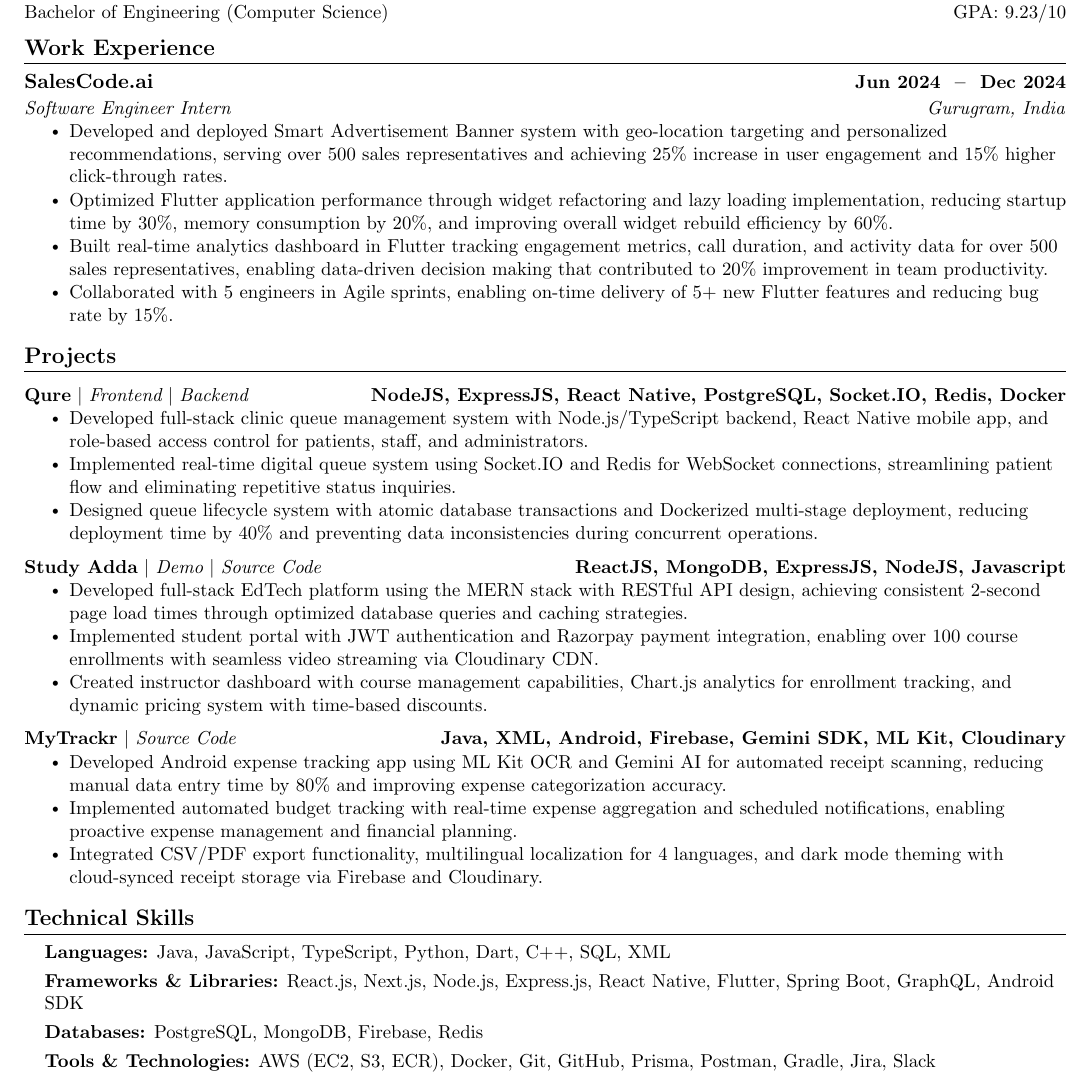
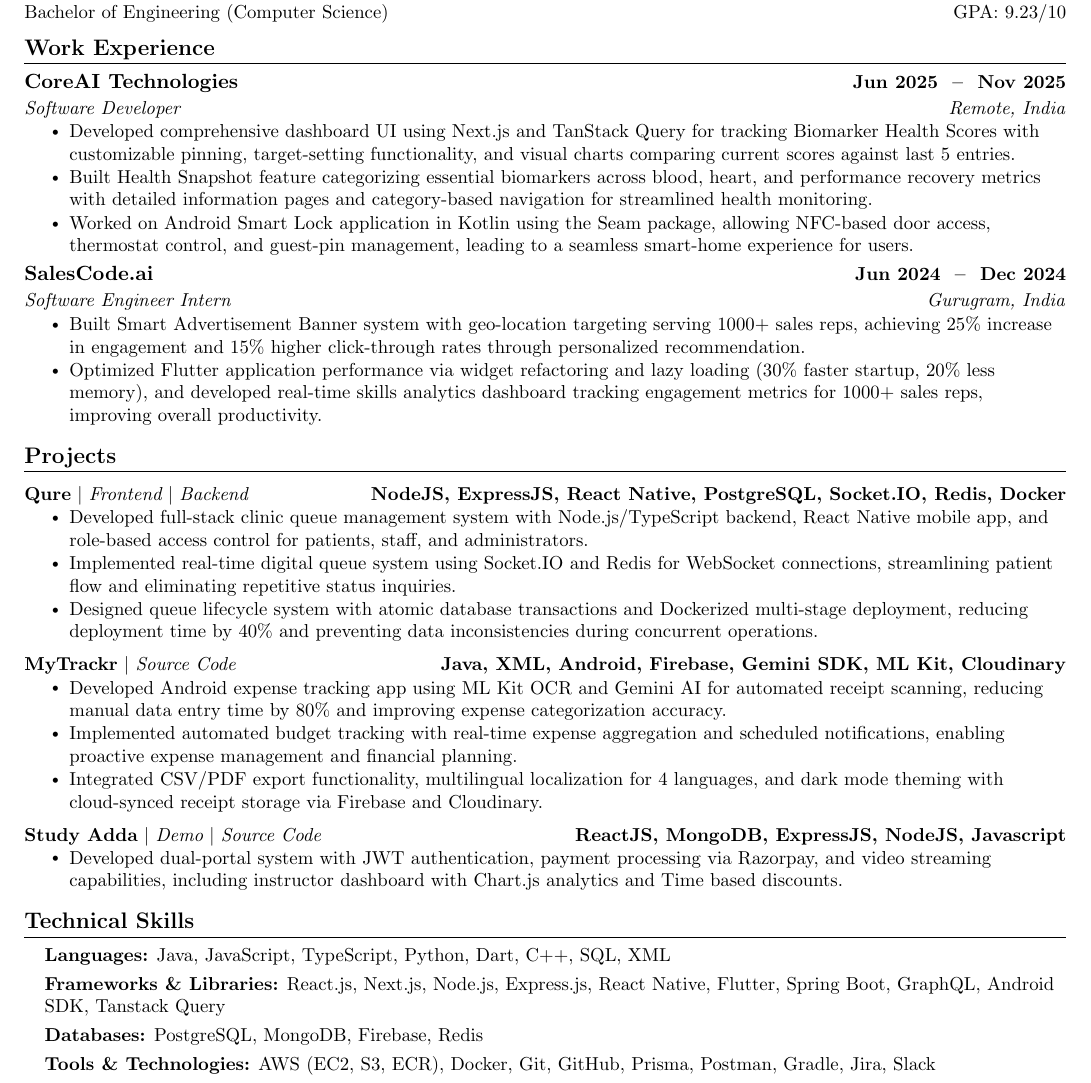
Before and after one commit to Manpreet-Singh-Kamboj/My-Resume-Template, a LaTeX CV (resume.tex): part of the page, cut so that both start at the same text. Compiled offline with pdfLaTeX.

Commit message:
Updated Resume

```diff
--- a/resume.tex
+++ b/resume.tex
@@ -99,14 +99,22 @@
 %-----------EXPERIENCE-----------
 \section{Work Experience}
 \resumeSubHeadingListStart
+
+    \resumeSubheading
+      {CoreAI Technologies}{Jun\space2025 \space -- \space Nov\space2025}
+      {Software Developer}{Remote, India}
+    \resumeItemListStart
+        \resumeItem{Developed comprehensive dashboard UI using Next.js and TanStack Query for tracking Biomarker Health Scores with customizable pinning, target-setting functionality, and visual charts comparing current scores against last 5 entries.}
+        \resumeItem{Built Health Snapshot feature categorizing essential biomarkers across blood, heart, and performance recovery metrics with detailed information pages and category-based navigation for streamlined health monitoring.}
+        \resumeItem{Worked on Android Smart Lock application in Kotlin using the Seam package, allowing NFC-based door access, thermostat control, and guest-pin management, leading to a seamless smart-home experience for users.}
+    \resumeItemListEnd
+
     \resumeSubheading
       {SalesCode.ai}{Jun\space2024 \space -- \space Dec\space2024}
       {Software Engineer Intern}{Gurugram, India}
     \resumeItemListStart
-        \resumeItem{Developed and deployed Smart Advertisement Banner system with geo-location targeting and personalized recommendations, serving over 500 sales representatives and achieving 25\% increase in user engagement and 15\% higher click-through rates.}
-        \resumeItem{Optimized Flutter application performance through widget refactoring and lazy loading implementation, reducing startup time by 30\%, memory consumption by 20\%, and improving overall widget rebuild efficiency by 60\%.}
-        \resumeItem{Built real-time analytics dashboard in Flutter tracking engagement metrics, call duration, and activity data for over 500 sales representatives, enabling data-driven decision making that contributed to 20\% improvement in team productivity.}
-        \resumeItem{Collaborated with 5 engineers in Agile sprints, enabling on-time delivery of 5+ new Flutter features and reducing bug rate by 15\%.}
+        \resumeItem{Built Smart Advertisement Banner system with geo-location targeting serving 1000+ sales reps, achieving 25\% increase in engagement and 15\% higher click-through rates through personalized recommendation.}
+        \resumeItem{Optimized Flutter application performance via widget refactoring and lazy loading (30\% faster startup, 20\% less memory), and developed real-time skills analytics dashboard tracking engagement metrics for 1000+ sales reps, improving overall productivity.}
     \resumeItemListEnd
 \resumeSubHeadingListEnd
 
@@ -123,19 +131,17 @@
     \resumeItemListEnd
 
     \resumeProjectHeading
-        {\textbf{Study Adda} \textbar{} \emph{\href{https://study-adda-edtech.vercel.app/}{Demo}} \textbar{} \emph{\href{https://github.com/Manpreet3033/StudyAdda_LMS}{Source Code}}}{ReactJS, MongoDB, ExpressJS, NodeJS, Javascript}
-    \resumeItemListStart
-        \resumeItem{Developed full-stack EdTech platform using the MERN stack with RESTful API design, achieving consistent 2-second page load times through optimized database queries and caching strategies.}
-        \resumeItem{Implemented student portal with JWT authentication and Razorpay payment integration, enabling over 100 course enrollments with seamless video streaming via Cloudinary CDN.}
-        \resumeItem{Created instructor dashboard with course management capabilities, Chart.js analytics for enrollment tracking, and dynamic pricing system with time-based discounts.}
-    \resumeItemListEnd
-
-    \resumeProjectHeading
         {\textbf{MyTrackr} \textbar{} \emph{\href{https://github.com/Manpreet-Singh-Kamboj/my-trackr}{Source Code}}}{Java, XML, Android, Firebase, Gemini SDK, ML Kit, Cloudinary}
     \resumeItemListStart
         \resumeItem{Developed Android expense tracking app using ML Kit OCR and Gemini AI for automated receipt scanning, reducing manual data entry time by 80\% and improving expense categorization accuracy.}
         \resumeItem{Implemented automated budget tracking with real-time expense aggregation and scheduled notifications, enabling proactive expense management and financial planning.}
         \resumeItem{Integrated CSV/PDF export functionality, multilingual localization for 4 languages, and dark mode theming with cloud-synced receipt storage via Firebase and Cloudinary.}
+    \resumeItemListEnd
+
+    \resumeProjectHeading
+        {\textbf{Study Adda} \textbar{} \emph{\href{https://study-adda-edtech.vercel.app/}{Demo}} \textbar{} \emph{\href{https://github.com/Manpreet3033/StudyAdda_LMS}{Source Code}}}{ReactJS, MongoDB, ExpressJS, NodeJS, Javascript}
+    \resumeItemListStart
+        \resumeItem{Developed dual-portal system with JWT authentication, payment processing via Razorpay, and video streaming capabilities, including instructor dashboard with Chart.js analytics and Time based discounts.}
     \resumeItemListEnd
 
 \resumeSubHeadingListEnd
@@ -145,7 +151,7 @@
 \begin{itemize}[leftmargin=0.15in, label={}]
     \small{\item{
         \textbf{Languages:} Java, JavaScript, TypeScript, Python, Dart, C++, SQL, XML \\[1.2mm]
-        \textbf{Frameworks \& Libraries:} React.js, Next.js, Node.js, Express.js, React Native, Flutter, Spring Boot, GraphQL, Android SDK \\[1.2mm]
+        \textbf{Frameworks \& Libraries:} React.js, Next.js, Node.js, Express.js, React Native, Flutter, Spring Boot, GraphQL, Android SDK, Tanstack Query \\[1.2mm]
         \textbf{Databases:} PostgreSQL, MongoDB, Firebase, Redis \\[1.2mm]
         \textbf{Tools \& Technologies:} AWS (EC2, S3, ECR), Docker, Git, GitHub, Prisma, Postman, Gradle, Jira, Slack \\[1.2mm]
         \textbf{Core Competencies:} RESTful API Design, Real-time Systems, Database Design, Mobile Development, Data Structures \& Algorithms, Object-Oriented Design, Microservices Architecture
```
Also changed, not shown: Manpreets_Resume.pdf.
